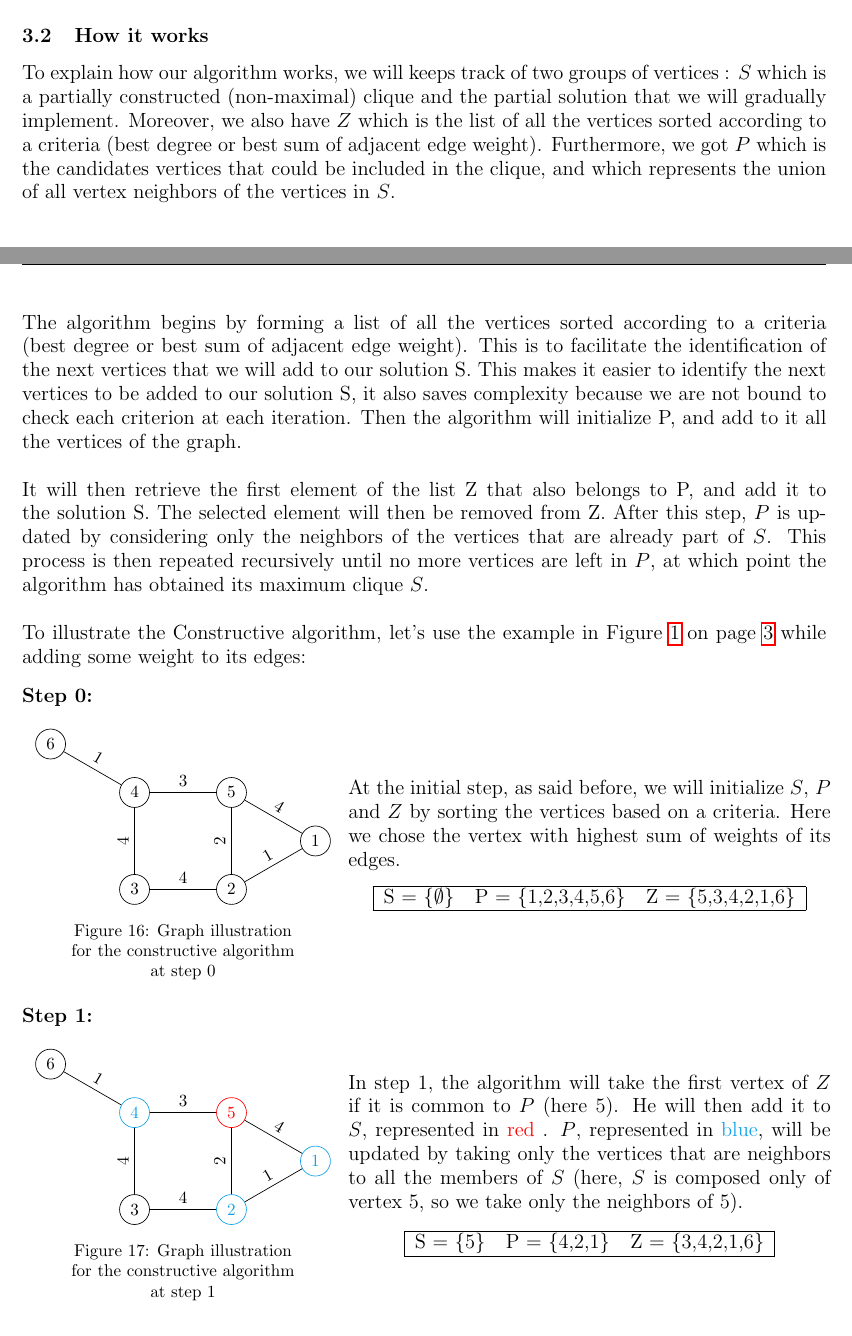
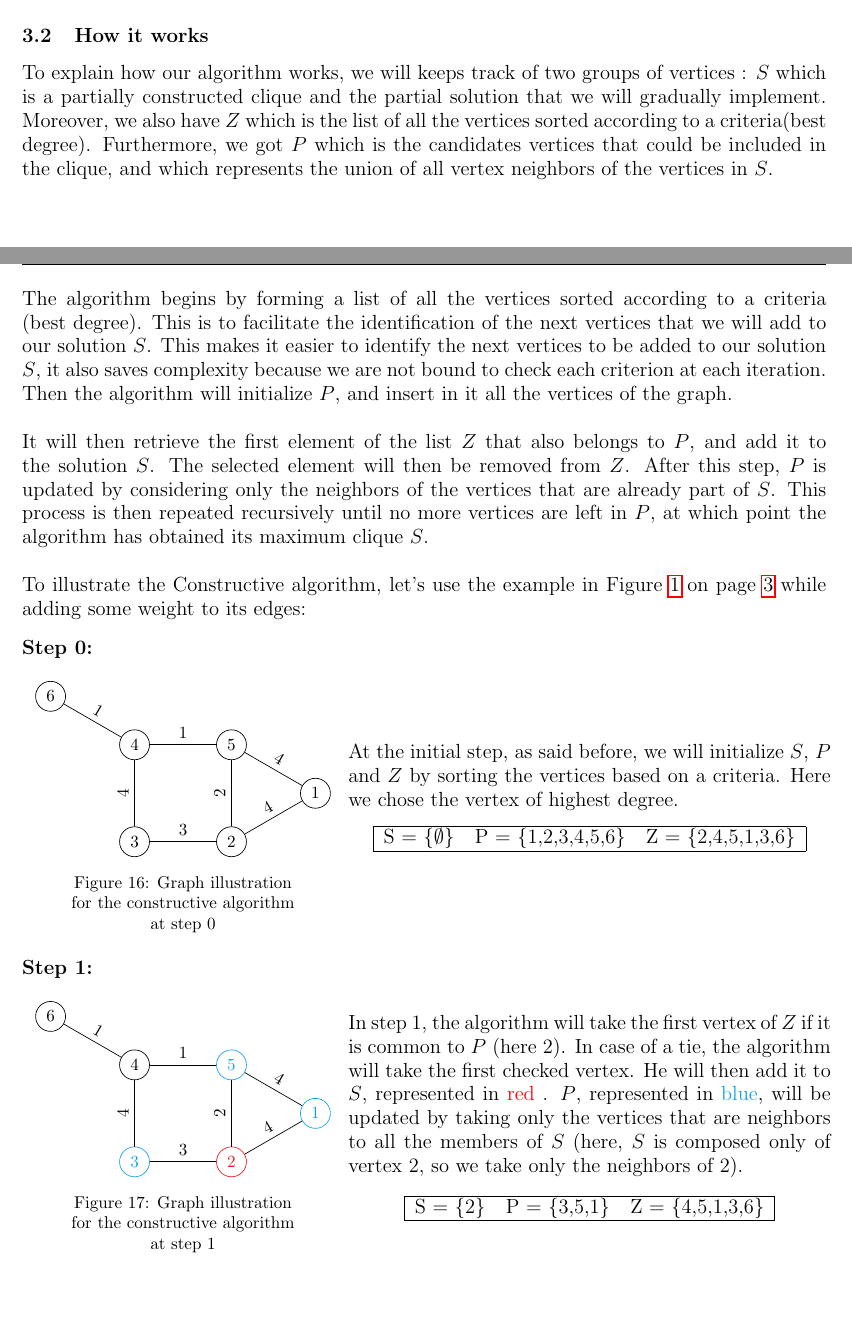
Before and after one commit to sehnryr/Final-Graph-Project-ISEN-CIR3, a LaTeX document (report/report.tex, which reads report/report_sections/constructive_mewc/how_it_works.tex): two parts of pages 18 and 19 of 29, joined at a grey line, cut so that both start at the same text. Compiled offline with pdfLaTeX.

Commit message:
fin how it works en theorie

```diff
--- a/report/report_sections/constructive_mewc/how_it_works.tex
+++ b/report/report_sections/constructive_mewc/how_it_works.tex
@@ -2,11 +2,11 @@
 
 \subsection{How it works}
 
-    To explain how our algorithm works, we will keeps track of two groups of vertices : $S$ which is a partially constructed (non-maximal) clique and the partial solution that we will gradually implement. Moreover, we also have $Z$ which is the list of all the vertices sorted according to a criteria (best degree or best sum of adjacent edge weight). Furthermore, we got $P$  which is the candidates vertices that could be included in the clique, and which represents the union of all vertex neighbors of the vertices in $S$.
+    To explain how our algorithm works, we will keeps track of two groups of vertices : $S$ which is a partially constructed clique and the partial solution that we will gradually implement. Moreover, we also have $Z$ which is the list of all the vertices sorted according to a criteria(best degree). Furthermore, we got $P$  which is the candidates vertices that could be included in the clique, and which represents the union of all vertex neighbors of the vertices in $S$.
     \\ \\
-    The algorithm begins by forming a list of all the vertices sorted according to a criteria (best degree or best sum of adjacent edge weight). This is to facilitate the identification of the next vertices that we will add to our solution S. This makes it easier to identify the next vertices to be added to our solution S, it also saves complexity because we are not bound to check each criterion at each iteration. Then the algorithm will initialize P, and add to it all the vertices of the graph.
+    The algorithm begins by forming a list of all the vertices sorted according to a criteria (best degree). This is to facilitate the identification of the next vertices that we will add to our solution $S$. This makes it easier to identify the next vertices to be added to our solution $S$, it also saves complexity because we are not bound to check each criterion at each iteration. Then the algorithm will initialize $P$, and insert in it all the vertices of the graph.
     \\ \\
-    It will then retrieve the first element of the list Z that also belongs to P, and add it to the solution S. The selected element will then be removed from Z. After this step, $P$ is updated by considering only the neighbors of the vertices that are already part of $S$. This process is then repeated recursively until no more vertices are left in $P$, at which point the algorithm has obtained its maximum clique $S$.
+    It will then retrieve the first element of the list $Z$ that also belongs to $P$, and add it to the solution $S$. The selected element will then be removed from $Z$. After this step, $P$ is updated by considering only the neighbors of the vertices that are already part of $S$. This process is then repeated recursively until no more vertices are left in $P$, at which point the algorithm has obtained its maximum clique $S$.
     \\ \\
     To illustrate the Constructive algorithm, let's use the example in
     Figure \ref{fig:basic-graph-example} on page \pageref{fig:basic-graph-example} while adding some weight to its edges: \\
@@ -24,12 +24,12 @@
                     \node[circle, draw] (5) [above of=2] {5};
                     \node[circle, draw] (6) at ([shift=(150:2)] 4) {6};
 
-                    \draw  (1) -- (2) node[midway, above, sloped] {1};
+                    \draw  (1) -- (2) node[midway, above, sloped] {4};
                     \draw (1) -- (5) node[midway, above, sloped] {4};
-                    \draw (2) -- (3) node[midway, above, sloped] {4};
+                    \draw (2) -- (3) node[midway, above, sloped] {3};
                     \draw (2) -- (5) node[midway, above, sloped] {2};
                     \draw (3) -- (4) node[midway, above, sloped] {4};
-                    \draw (4) -- (5) node[midway, above, sloped] {3};
+                    \draw (4) -- (5) node[midway, above, sloped] {1};
                     \draw (4) -- (6) node[midway, above, sloped] {1};
                 \end{tikzpicture}
                 \caption{Graph illustration for the constructive algorithm at step 0}
@@ -37,11 +37,11 @@
             \end{figure}
         \end{minipage}
         \begin{minipage}{0.6\textwidth}
-            At the initial step, as said before, we will initialize $S$, $P$ and $Z$ by sorting the vertices based on a criteria. Here we chose the vertex with highest sum of weights of its edges.
+            At the initial step, as said before, we will initialize $S$, $P$ and $Z$ by sorting the vertices based on a criteria. Here we chose the vertex of highest degree.
             \begin{center}
                 \begin{tabular}{|lll|}
                     \hline
-                    S = \{$\emptyset$\} & P = \{1,2,3,4,5,6\} & Z = \{5,3,4,2,1,6\} \\
+                    S = \{$\emptyset$\} & P = \{1,2,3,4,5,6\} & Z = \{2,4,5,1,3,6\} \\
                     \hline
                 \end{tabular}
             \end{center}
@@ -57,18 +57,18 @@
                 \centering
                 \begin{tikzpicture}[node distance=2cm]
                     \node[circle, draw, Cerulean] (1) {1};
-                    \node[circle, draw, Cerulean] (2) at ([shift=(210:2)] 1) {2};
-                    \node[circle, draw] (3) [left of=2] {3};
-                    \node[circle, draw, Cerulean] (4) [above of=3] {4};
-                    \node[circle, draw, red] (5) [above of=2] {5};
+                    \node[circle, draw, Red] (2) at ([shift=(210:2)] 1) {2};
+                    \node[circle, draw, Cerulean] (3) [left of=2] {3};
+                    \node[circle, draw] (4) [above of=3] {4};
+                    \node[circle, draw, Cerulean] (5) [above of=2] {5};
                     \node[circle, draw] (6) at ([shift=(150:2)] 4) {6};
 
-                    \draw  (1) -- (2) node[midway, above, sloped] {1};
+                    \draw  (1) -- (2) node[midway, above, sloped] {4};
                     \draw (1) -- (5) node[midway, above, sloped] {4};
-                    \draw (2) -- (3) node[midway, above, sloped] {4};
+                    \draw (2) -- (3) node[midway, above, sloped] {3};
                     \draw (2) -- (5) node[midway, above, sloped] {2};
                     \draw (3) -- (4) node[midway, above, sloped] {4};
-                    \draw (4) -- (5) node[midway, above, sloped] {3};
+                    \draw (4) -- (5) node[midway, above, sloped] {1};
                     \draw (4) -- (6) node[midway, above, sloped] {1};
                 \end{tikzpicture}
                 \caption{Graph illustration for the constructive algorithm at step 1}
@@ -76,12 +76,12 @@
             \end{figure}
         \end{minipage}
         \begin{minipage}{0.6\textwidth}
-            In step 1, the algorithm will take the first vertex of $Z$ if it is common to $P$ (here 5). He will then add it to $S$, represented in \textcolor{red}{red} . $P$, represented in \textcolor{Cerulean}{blue}, will be updated by taking only the vertices that are neighbors to all the members of $S$ (here, $S$ is composed only of vertex 5, so we take only the neighbors of 5).
+            In step 1, the algorithm will take the first vertex of $Z$ if it is common to $P$ (here 2). In case of a tie, the algorithm will take the first checked vertex. He will then add it to $S$, represented in \textcolor{red}{red} . $P$, represented in \textcolor{Cerulean}{blue}, will be updated by taking only the vertices that are neighbors to all the members of $S$ (here, $S$ is composed only of vertex 2, so we take only the neighbors of 2).
 
             \begin{center}
                 \begin{tabular}{|lll|}
                     \hline
-                    S = \{5\} & P = \{4,2,1\} & Z = \{3,4,2,1,6\} \\
+                    S = \{2\} & P = \{3,5,1\} & Z = \{4,5,1,3,6\} \\
                     \hline
                 \end{tabular}
             \end{center}
```
Also changed, not shown: report/report_sections/constructive_mewc/how_it_works.tex (30 more changed lines).
